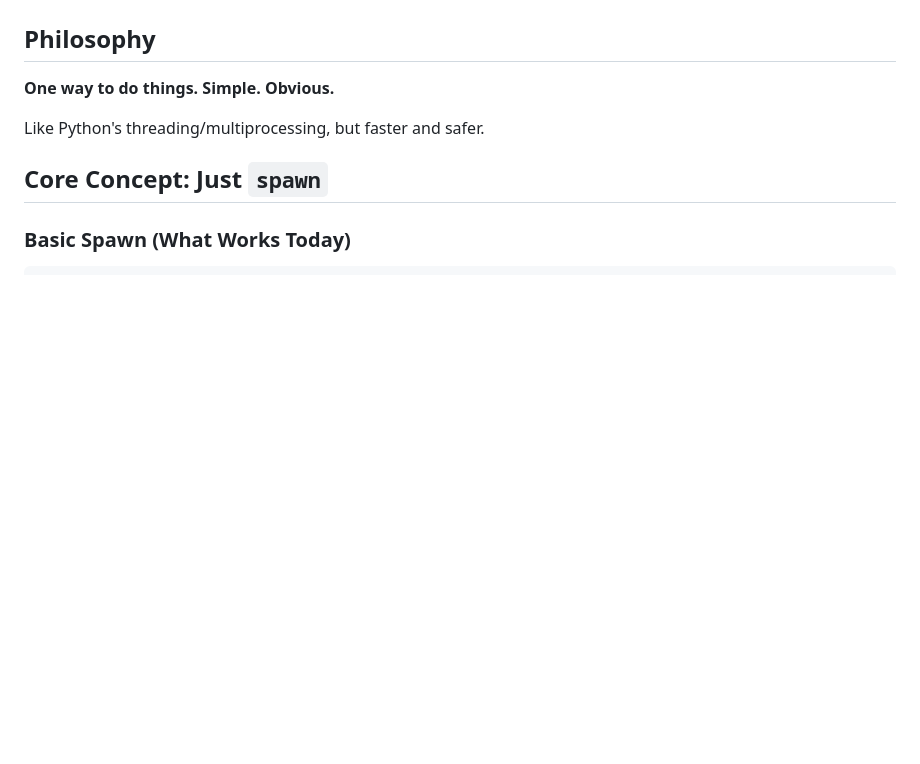
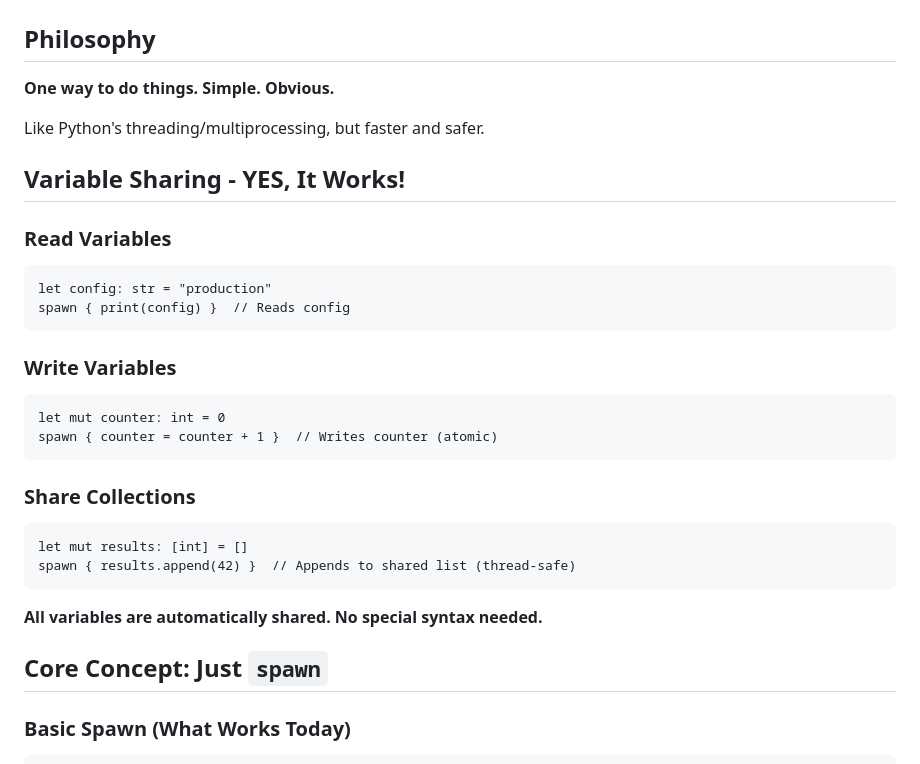
Before and after one commit to wyn-lang/wyn, a Markdown page: docs/spawn-simple-design.md, the part around the change. Drawn GitHub-style; blank space fills up the shorter version.

Commit message:
Clarify variable sharing in spawn design
Added clear examples at the top showing:
- ✅ Read variables: spawn { print(config) }
- ✅ Write variables: spawn { counter += 1 }
- ✅ Share collections: spawn { results.append(x) }

All variables automatically shared with no special syntax.

v1.1 implementation (1 week):
1. Variable capture - automatic
2. Thread-safe collections - automatic locking
3. Atomic operations - automatic

Result: Simpler than Python, faster than Go.

````diff
--- a/docs/spawn-simple-design.md
+++ b/docs/spawn-simple-design.md
@@ -5,6 +5,28 @@
 **One way to do things. Simple. Obvious.**
 
 Like Python's threading/multiprocessing, but faster and safer.
+
+## Variable Sharing - YES, It Works!
+
+### Read Variables
+```wyn
+let config: str = "production"
+spawn { print(config) }  // Reads config
+```
+
+### Write Variables
+```wyn
+let mut counter: int = 0
+spawn { counter = counter + 1 }  // Writes counter (atomic)
+```
+
+### Share Collections
+```wyn
+let mut results: [int] = []
+spawn { results.append(42) }  // Appends to shared list (thread-safe)
+```
+
+**All variables are automatically shared. No special syntax needed.**
 
 ## Core Concept: Just `spawn`
 
````
